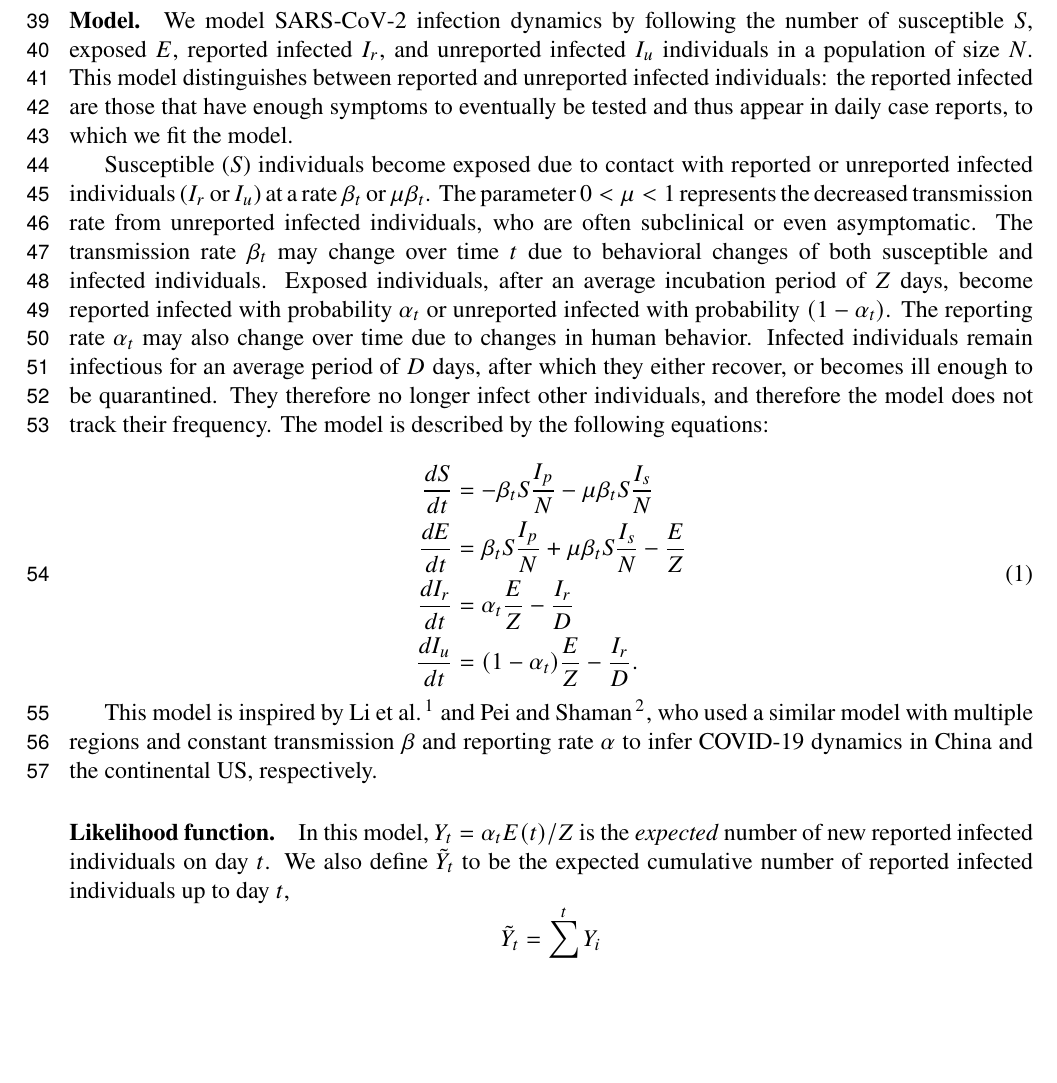
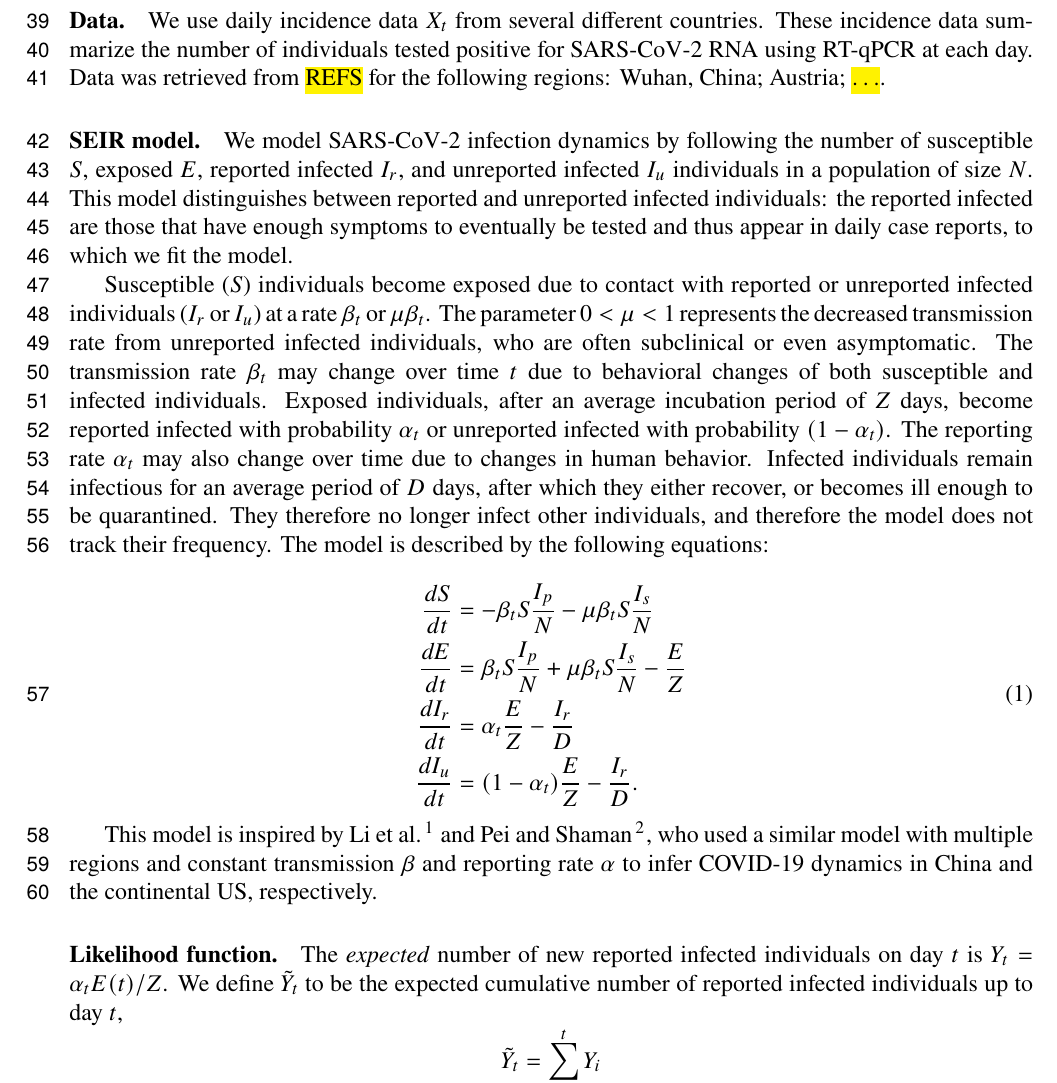
Before and after one commit to yoavram-lab/EffectiveNPI, a LaTeX paper (ms/ms.tex): part of page 3 of 8, cut at the place of the change, the shorter picture padded with empty space. Compiled offline with pdfLaTeX.

Commit message:
data paragraph; formatting

```diff
--- a/ms/ms.tex
+++ b/ms/ms.tex
@@ -25,6 +25,7 @@ headheight=12pt
 \usepackage{titlesec}
 \usepackage{caption}
 \usepackage{enumitem}
+\usepackage{soul}
 
 %SetFonts
 % newtxtext+newtxmath
@@ -122,7 +123,13 @@ headheight=12pt
 % Models and Methods
 \section*{Models and Methods}
 
-\paragraph*{Model.}
+%%% Data %%%%
+\paragraph*{Data.}
+We use daily incidence data $X_t$ from several different countries. These incidence data summarize the number of individuals tested positive for SARS\=/CoV\=/2 RNA using RT-qPCR at each day.
+Data was retrieved from \hl{REFS} for the following regions: Wuhan, China; Austria; \hl{$\ldots$}.
+
+%%% SEIR model %%%%
+\paragraph*{SEIR model.}
 We model SARS\=/CoV\=/2 infection dynamics by following the number of susceptible $S$, exposed $E$, reported infected $I_r$, and unreported infected $I_u$ individuals in a population of size $N$.
 This model distinguishes between reported and unreported infected individuals: the reported infected are those that have enough symptoms to eventually be tested and thus appear in daily case reports, to which we fit the model.
 
@@ -146,9 +153,10 @@ The model is described by the following equations:
 
 This model is inspired by \citet{Li2020} and \citet{Pei2020}, who used a similar model with multiple regions and constant transmission $\beta$ and reporting rate $\alpha$ to infer COVID-19 dynamics in China and the continental US, respectively.
 
+%%% Likelihood %%%
 \paragraph*{Likelihood function.}
-In this model, $Y_t= \alpha_t E(t)/Z$ is the \emph{expected} number of new reported infected individuals on day $t$.
-We also define $\tilde{Y}_t$ to be the expected cumulative number of reported infected individuals up to day $t$,
+The \emph{expected} number of new reported infected individuals on day $t$ is $Y_t= \alpha_t E(t)/Z$.
+We define $\tilde{Y}_t$ to be the expected cumulative number of reported infected individuals up to day $t$,
 $$
 \tilde{Y}_t = \sum_{i=1}^{t}{Y_i}
 $$
```
Also changed, not shown: ms/ms.pdf.
